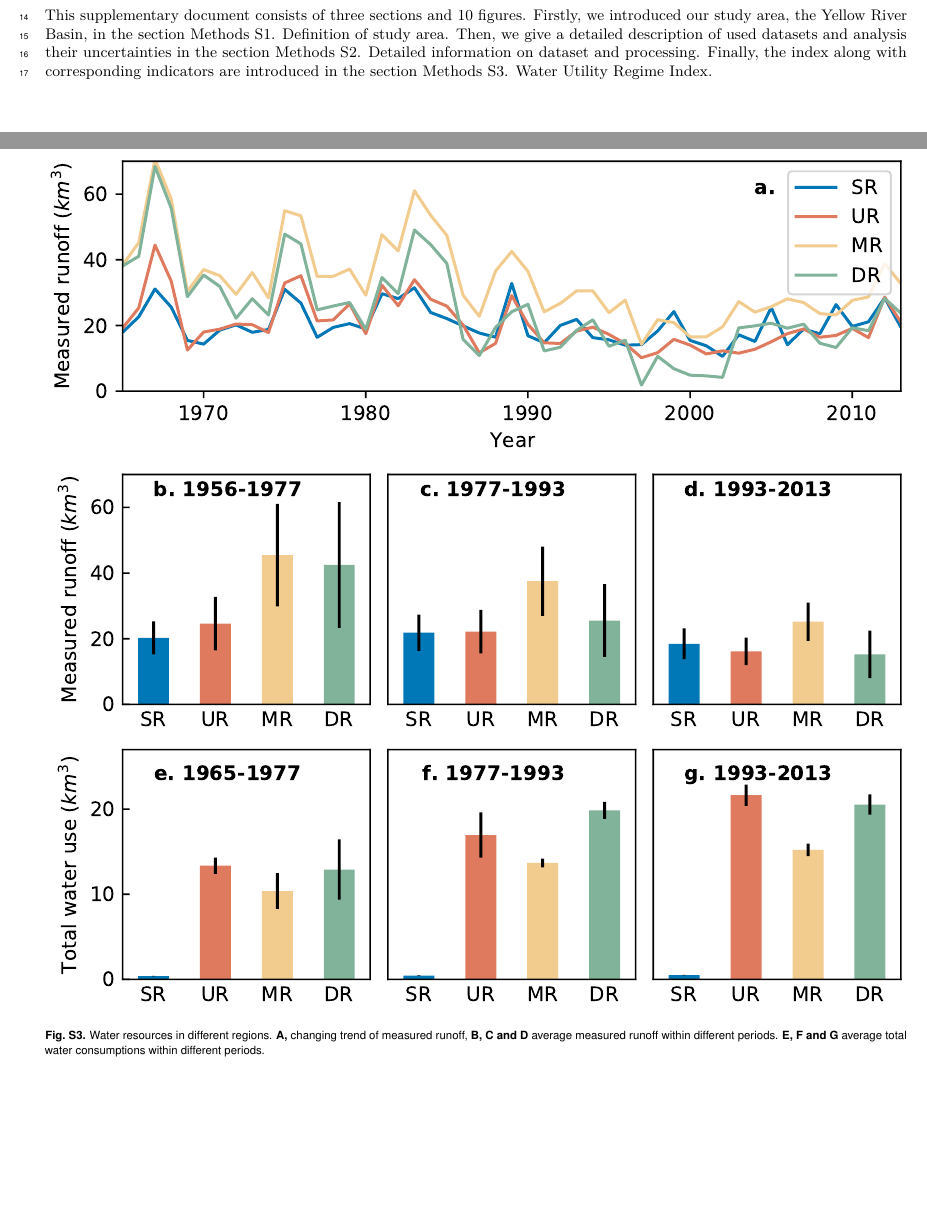
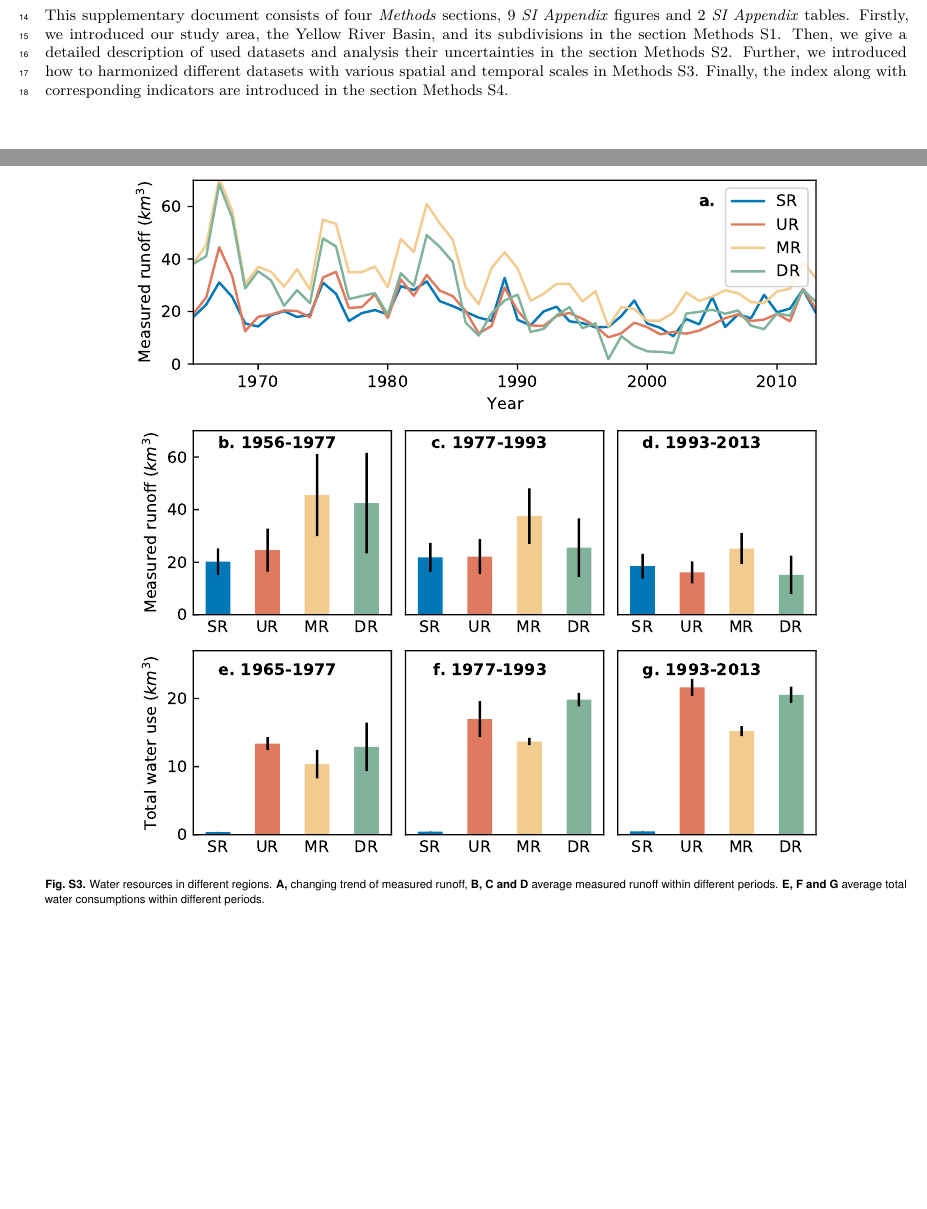
Before and after one commit to SongshGeo/Water-Governance-Regimes, a LaTeX document (tex/sup/supplementary_information.tex): two parts of pages 2 and 10 of 19, joined at a grey line, cut at the place of the change, the shorter picture padded with empty space. Compiled offline with pdfLaTeX.

Commit message:
update introduction of sup text

```diff
--- a/tex/sup/supplementary_information.tex
+++ b/tex/sup/supplementary_information.tex
@@ -15,7 +15,7 @@
 \maketitle
 
 %% Adds the main heading for the SI text. Comment out this line if you do not have any supporting information text.
-\SItext{This supplementary document consists of three sections and 10 figures. Firstly, we introduced our study area, the Yellow River Basin, in the section Methods S1. Definition of study area. Then, we give a detailed description of used datasets and analysis their uncertainties in the section Methods S2. Detailed information on dataset and processing. Finally, the index along with corresponding indicators are introduced in the section Methods S3. Water Utility Regime Index.}
+\SItext{This supplementary document consists of four \textit{Methods} sections, 9 \textit{SI Appendix} figures and 2 \textit{SI Appendix} tables. Firstly, we introduced our study area, the Yellow River Basin, and its subdivisions in the section Methods S1. Then, we give a detailed description of used datasets and analysis their uncertainties in the section Methods S2. Further, we introduced how to harmonized different datasets with various spatial and temporal scales in Methods S3. Finally, the index along with corresponding indicators are introduced in the section Methods S4.}
 
 
 % \subsection*{Brief description of Supplementary Information contents: }
@@ -209,7 +209,7 @@ Finally, we consider the indexes of the three dimensions in the same weight afte
 % 补充图片3：天然水资源量
 \begin{figure}
     \centering
-    \includegraphics[width=\textwidth]{../../figures/sup/sf_measured_runoff.pdf}
+    \includegraphics[width=0.8\textwidth]{../../figures/sup/sf_measured_runoff.pdf}
     \caption{Water resources in different regions.
         \textbf{A,} changing trend of measured runoff,
         \textbf{B, C and D} average measured runoff within different periods.
```
Also changed, not shown: tex/sup/supplementary_information.pdf.
